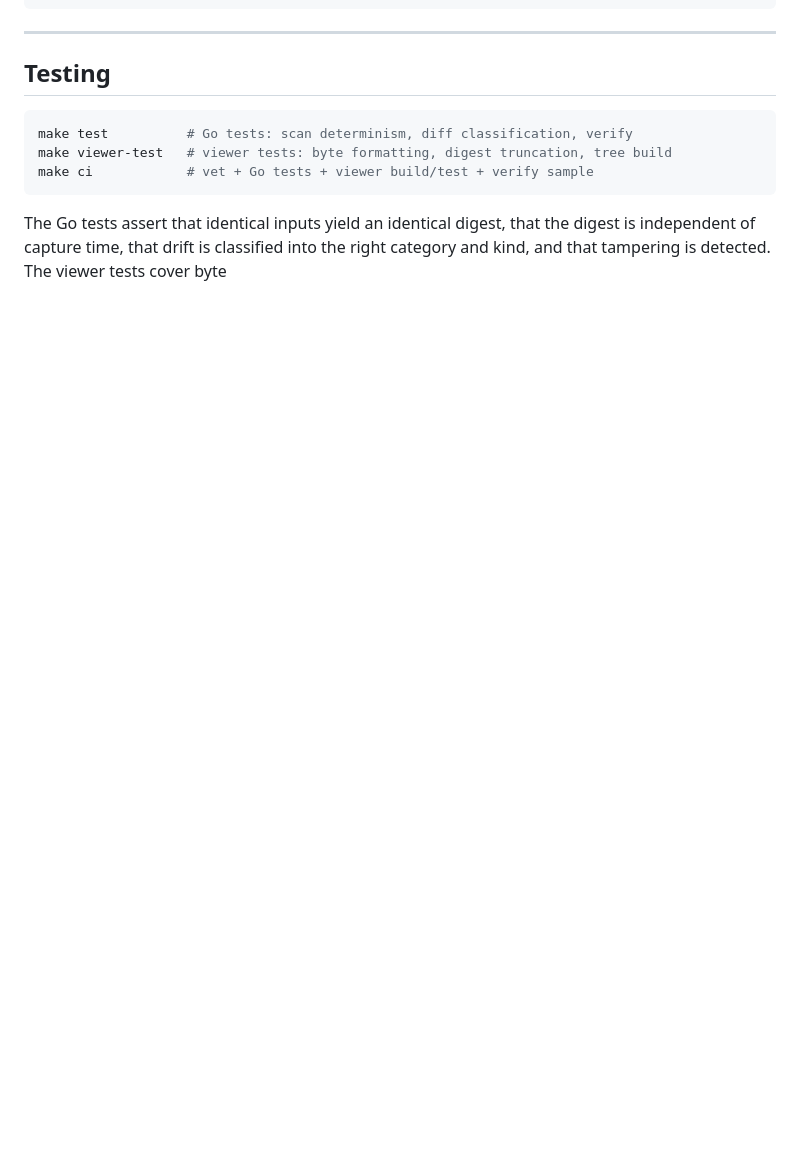
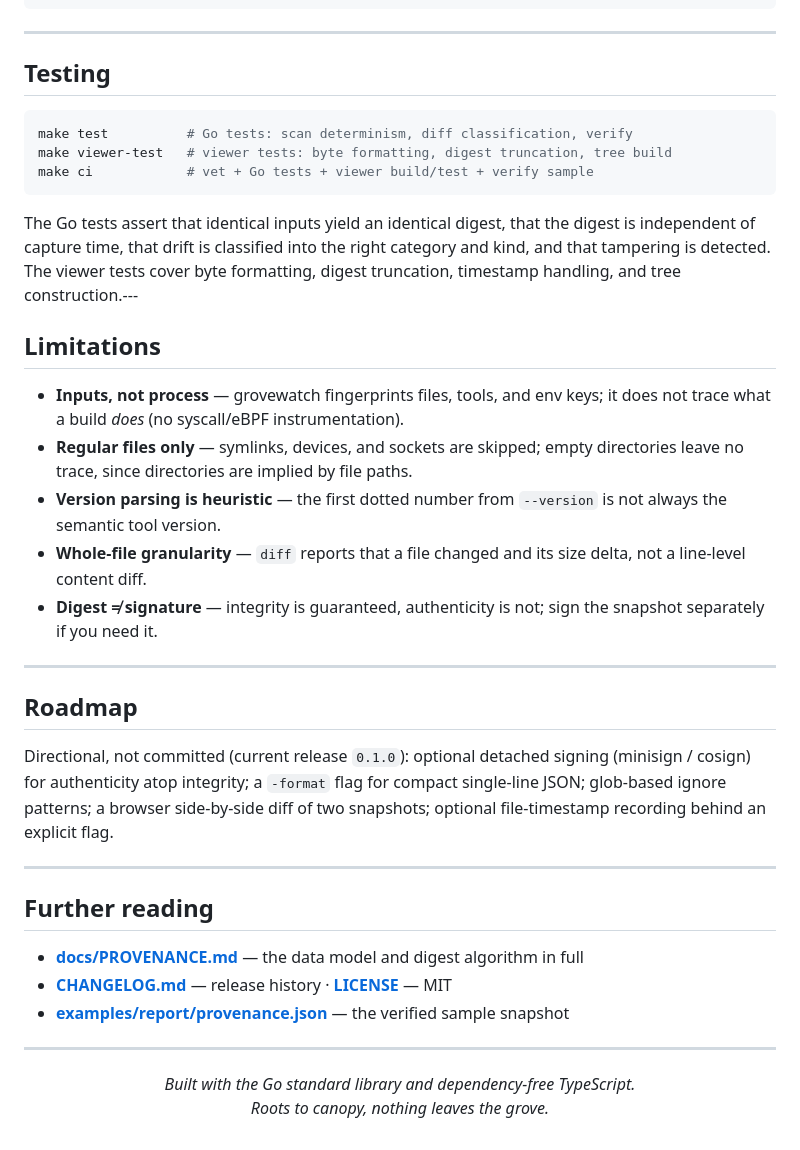
Before and after one commit to helmutwood359/GroveWatch, a Markdown page: README.md, the part around the change. Drawn GitHub-style; blank space fills up the shorter version.

Commit message:
docs: correct the README.md section
Worth writing down: the contract is not obvious from the types alone.

```diff
--- a/README.md
+++ b/README.md
@@ -407,3 +407,41 @@ make ci            # vet + Go tests + viewer build/test + verify sample
 The Go tests assert that identical inputs yield an identical digest, that the
 digest is independent of capture time, that drift is classified into the right
 category and kind, and that tampering is detected. The viewer tests cover byte
+formatting, digest truncation, timestamp handling, and tree construction.---
+
+## Limitations
+
+- **Inputs, not process** — grovewatch fingerprints files, tools, and env keys;
+  it does not trace what a build *does* (no syscall/eBPF instrumentation).
+- **Regular files only** — symlinks, devices, and sockets are skipped; empty
+  directories leave no trace, since directories are implied by file paths.
+- **Version parsing is heuristic** — the first dotted number from `--version` is
+  not always the semantic tool version.
+- **Whole-file granularity** — `diff` reports that a file changed and its size
+  delta, not a line-level content diff.
+- **Digest ≠ signature** — integrity is guaranteed, authenticity is not; sign the
+  snapshot separately if you need it.
+
+---
+
+## Roadmap
+
+Directional, not committed (current release `0.1.0`): optional detached signing
+(minisign / cosign) for authenticity atop integrity; a `-format` flag for compact
+single-line JSON; glob-based ignore patterns; a browser side-by-side diff of two
+snapshots; optional file-timestamp recording behind an explicit flag.
+
+---
+
+## Further reading
+
+- **[docs/PROVENANCE.md](docs/PROVENANCE.md)** — the data model and digest algorithm in full
+- **[CHANGELOG.md](CHANGELOG.md)** — release history · **[LICENSE](LICENSE)** — MIT
+- **[examples/report/provenance.json](examples/report/provenance.json)** — the verified sample snapshot
+
+---
+
+<p align="center">
+  <em>Built with the Go standard library and dependency-free TypeScript.<br>
+  Roots to canopy, nothing leaves the grove.</em>
+</p>
```
